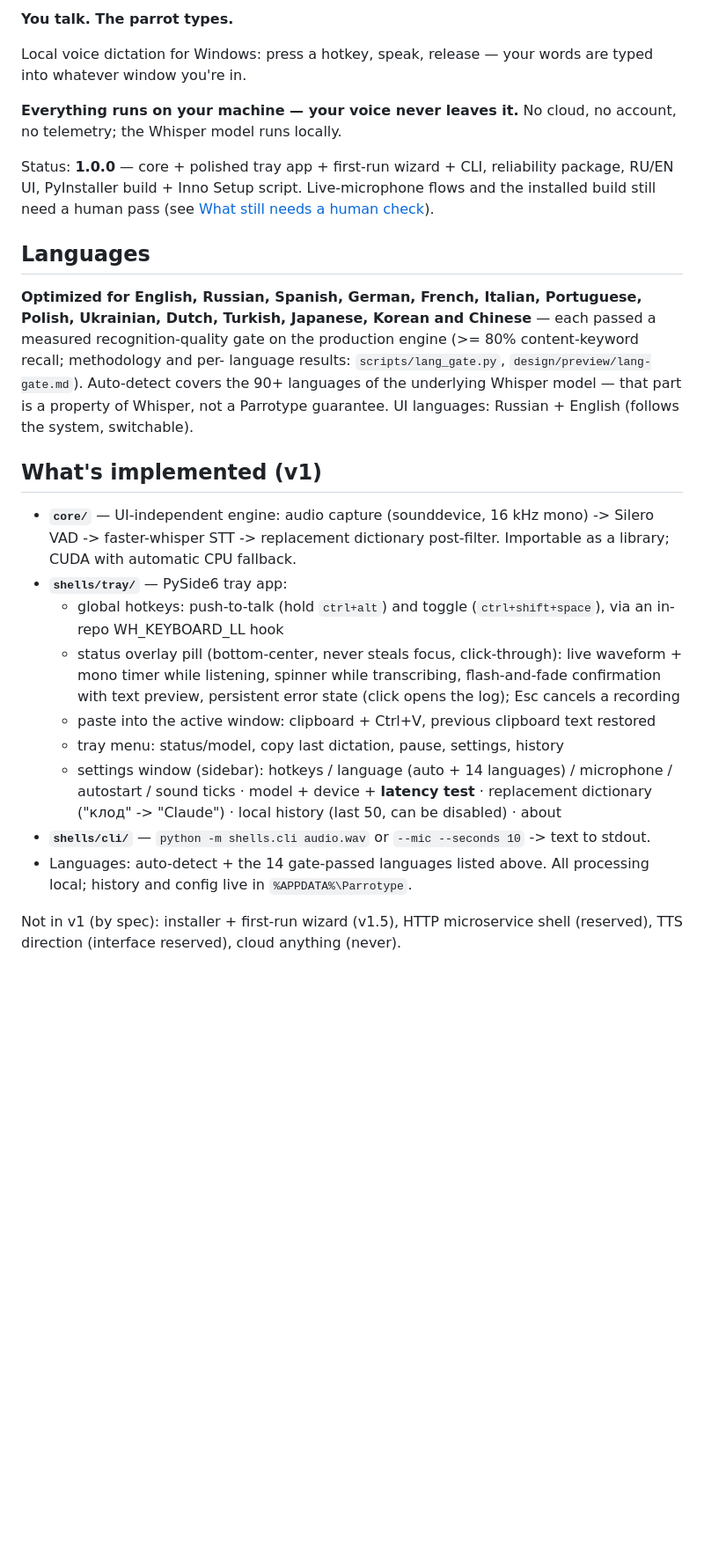
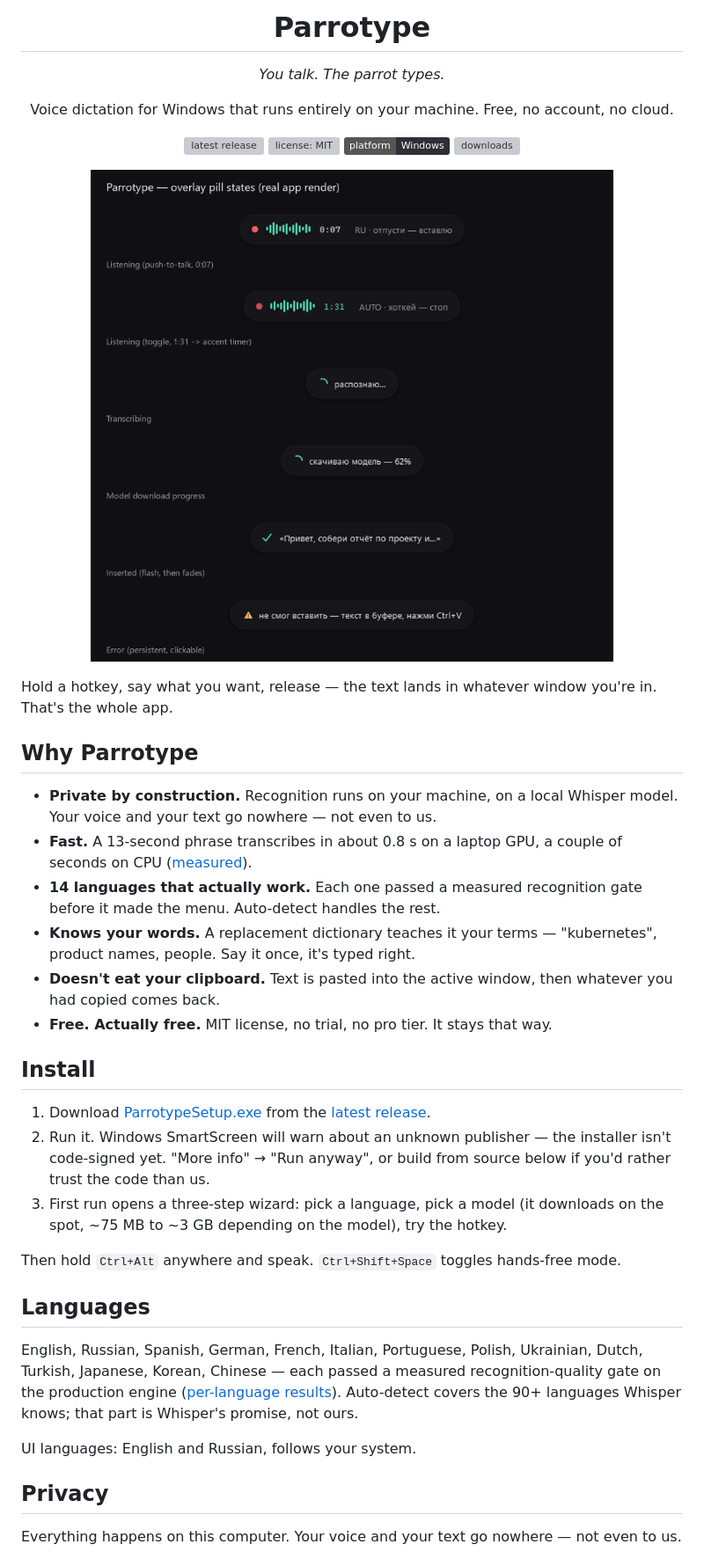
Before and after one commit to yorxenhq/parrotype, a Markdown page: README.md, the part around one of its changes. Shown at 88% size. GitHub-like rendering; badges without logos; blank space fills up the shorter version; grey boxes are pictures that could not be loaded.

Commit message:
docs: public-launch README — hero layout, badges, why/install/privacy, collapsed tech sections
Co-Authored-By: Claude Fable 5 <noreply@anthropic.com>

```diff
--- a/README.md
+++ b/README.md
@@ -2,52 +4,47 @@
 
-**You talk. The parrot types.**
+<h1 align="center">Parrotype</h1>
 
-Local voice dictation for Windows: press a hotkey, speak, release — your
-words are typed into whatever window you're in.
+<p align="center"><em>You talk. The parrot types.</em></p>
 
-**Everything runs on your machine — your voice never leaves it.**
-No cloud, no account, no telemetry; the Whisper model runs locally.
+<p align="center">Voice dictation for Windows that runs entirely on your machine. Free, no account, no cloud.</p>
 
-Status: **1.0.0** — core + polished tray app + first-run
-wizard + CLI, reliability package, RU/EN UI, PyInstaller build + Inno
-Setup script. Live-microphone flows and the installed build still need a
-human pass (see [What still needs a human check](#what-still-needs-a-human-check)).
+<p align="center">
+  <a href="https://github.com/yorxenhq/parrotype/releases/latest"><img src="https://img.shields.io/github/v/release/yorxenhq/parrotype?color=4FD1B0" alt="latest release"></a>
+  <a href="LICENSE"><img src="https://img.shields.io/github/license/yorxenhq/parrotype?color=2E2E36" alt="license: MIT"></a>
+  <img src="https://img.shields.io/badge/platform-Windows-2E2E36" alt="platform: Windows">
+  <a href="https://github.com/yorxenhq/parrotype/releases"><img src="https://img.shields.io/github/downloads/yorxenhq/parrotype/total?color=4FD1B0" alt="downloads"></a>
+</p>
+
+<p align="center">
+  <img src="design/preview/pill-states.png" width="720" alt="The overlay pill: listening with a live waveform, transcribing, model download, inserted text, error state">
+</p>
+
+Hold a hotkey, say what you want, release — the text lands in whatever window you're in. That's the whole app.
+
+## Why Parrotype
+
+- **Private by construction.** Recognition runs on your machine, on a local Whisper model. Your voice and your text go nowhere — not even to us.
+- **Fast.** A 13-second phrase transcribes in about 0.8 s on a laptop GPU, a couple of seconds on CPU ([measured](scripts/benchmark.py)).
+- **14 languages that actually work.** Each one passed a measured recognition gate before it made the menu. Auto-detect handles the rest.
+- **Knows your words.** A replacement dictionary teaches it your terms — "kubernetes", product names, people. Say it once, it's typed right.
+- **Doesn't eat your clipboard.** Text is pasted into the active window, then whatever you had copied comes back.
+- **Free. Actually free.** MIT license, no trial, no pro tier. It stays that way.
+
+## Install
+
+1. Download [ParrotypeSetup.exe](https://github.com/yorxenhq/parrotype/releases/latest/download/ParrotypeSetup.exe) from the [latest release](https://github.com/yorxenhq/parrotype/releases/latest).
+2. Run it. Windows SmartScreen will warn about an unknown publisher — the installer isn't code-signed yet. "More info" → "Run anyway", or build from source below if you'd rather trust the code than us.
+3. First run opens a three-step wizard: pick a language, pick a model (it downloads on the spot, ~75 MB to ~3 GB depending on the model), try the hotkey.
+
+Then hold `Ctrl+Alt` anywhere and speak. `Ctrl+Shift+Space` toggles hands-free mode.
 
 ## Languages
 
-**Optimized for English, Russian, Spanish, German, French, Italian,
-Portuguese, Polish, Ukrainian, Dutch, Turkish, Japanese, Korean and
-Chinese** — each passed a measured recognition-quality gate on the
-production engine (>= 80% content-keyword recall; methodology and per-
-language results: `scripts/lang_gate.py`, `design/preview/lang-gate.md`).
-Auto-detect covers the 90+ languages of the underlying Whisper model —
-that part is a property of Whisper, not a Parrotype guarantee.
-UI languages: Russian + English (follows the system, switchable).
+English, Russian, Spanish, German, French, Italian, Portuguese, Polish, Ukrainian, Dutch, Turkish, Japanese, Korean, Chinese — each passed a measured recognition-quality gate on the production engine ([per-language results](design/preview/lang-gate.md)). Auto-detect covers the 90+ languages Whisper knows; that part is Whisper's promise, not ours.
 
-## What's implemented (v1)
+UI languages: English and Russian, follows your system.
 
-- **`core/`** — UI-independent engine: audio capture (sounddevice, 16 kHz
-  mono) -> Silero VAD -> faster-whisper STT -> replacement dictionary
-  post-filter. Importable as a library; CUDA with automatic CPU fallback.
-- **`shells/tray/`** — PySide6 tray app:
-  - global hotkeys: push-to-talk (hold `ctrl+alt`) and toggle
-    (`ctrl+shift+space`), via an in-repo WH_KEYBOARD_LL hook
-  - status overlay pill (bottom-center, never steals focus, click-through):
-    live waveform + mono timer while listening, spinner while transcribing,
-    flash-and-fade confirmation with text preview, persistent error state
-    (click opens the log); Esc cancels a recording
-  - paste into the active window: clipboard + Ctrl+V, previous clipboard
-    text restored
-  - tray menu: status/model, copy last dictation, pause, settings, history
-  - settings window (sidebar): hotkeys / language (auto + 14 languages) / microphone /
-    autostart / sound ticks · model + device + **latency test** · replacement
-    dictionary ("клод" -> "Claude") · local history (last 50, can be
-    disabled) · about
-- **`shells/cli/`** — `python -m shells.cli audio.wav` or `--mic --seconds 10`
-  -> text to stdout.
-- Languages: auto-detect + the 14 gate-passed languages listed above. All
-  processing local; history and config live in `%APPDATA%\Parrotype`.
+## Privacy
 
-Not in v1 (by spec): installer + first-run wizard (v1.5), HTTP microservice
-shell (reserved), TTS direction (interface reserved), cloud anything (never).
+Everything happens on this computer. Your voice and your text go nowhere — not even to us.
 
```
Also changed, not shown: other parts of README.md (+43 -76 lines).
